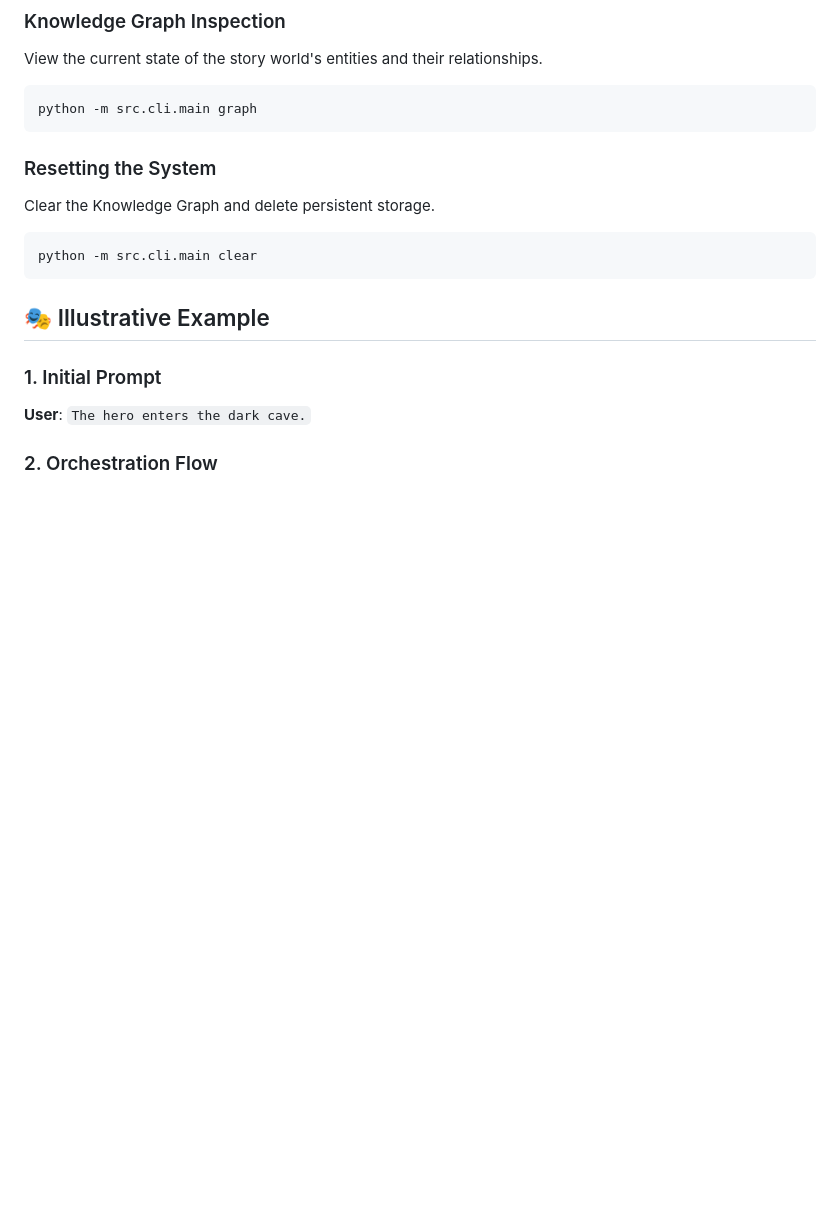
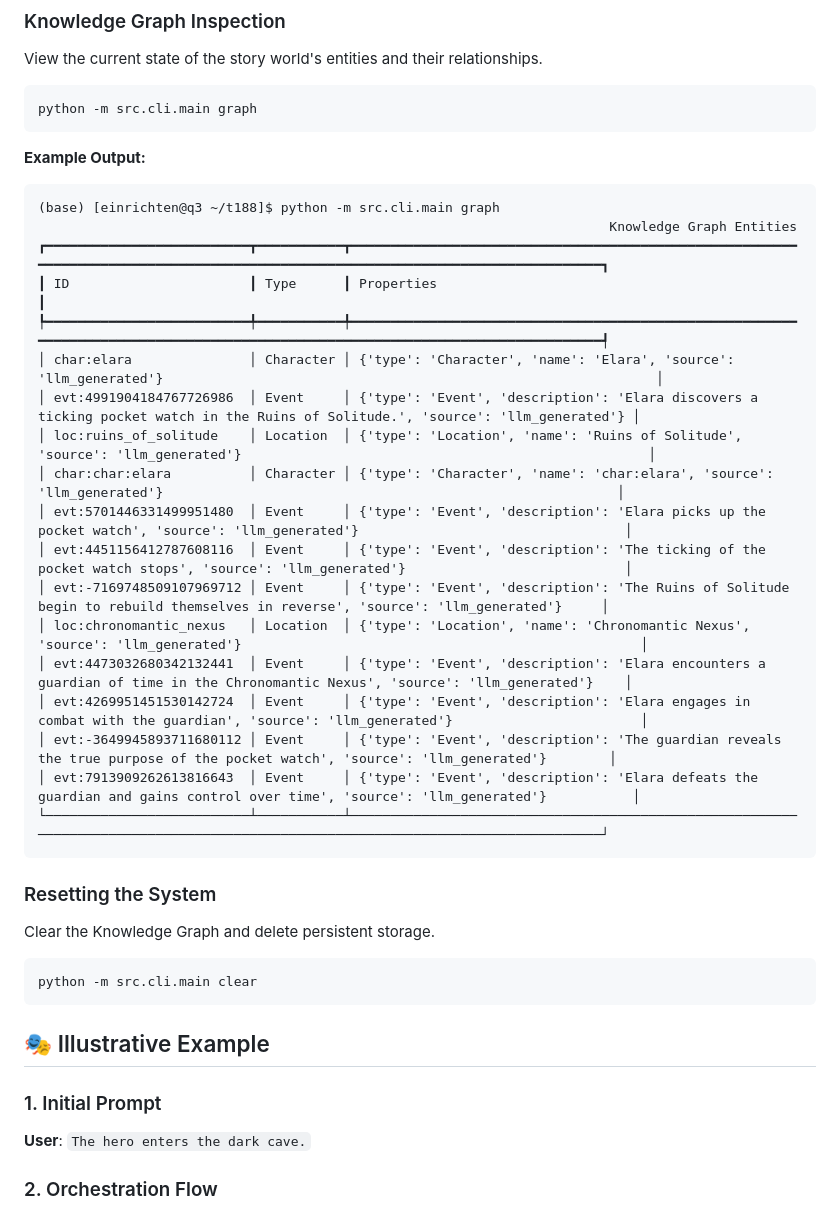
Before and after one commit to deniskropp/t188, a Markdown page: README.md, the part around the change. Rendered like a GitHub page; blank space fills up the shorter version.

Commit message:
add example

````diff
--- a/README.md
+++ b/README.md
@@ -79,6 +79,28 @@ View the current state of the story world's entities and their relationships.
 python -m src.cli.main graph
 ```
 
+**Example Output:**
+```text
+(base) [einrichten@q3 ~/t188]$ python -m src.cli.main graph
+                                                                         Knowledge Graph Entities
+┏━━━━━━━━━━━━━━━━━━━━━━━━━━┳━━━━━━━━━━━┳━━━━━━━━━━━━━━━━━━━━━━━━━━━━━━━━━━━━━━━━━━━━━━━━━━━━━━━━━━━━━━━━━━━━━━━━━━━━━━━━━━━━━━━━━━━━━━━━━━━━━━━━━━━━━━━━━━━━━━━━━━━━━━━━━┓
+┃ ID                       ┃ Type      ┃ Properties                                                                                                                      ┃
+┡━━━━━━━━━━━━━━━━━━━━━━━━━━╇━━━━━━━━━━━╇━━━━━━━━━━━━━━━━━━━━━━━━━━━━━━━━━━━━━━━━━━━━━━━━━━━━━━━━━━━━━━━━━━━━━━━━━━━━━━━━━━━━━━━━━━━━━━━━━━━━━━━━━━━━━━━━━━━━━━━━━━━━━━━━━┩
+│ char:elara               │ Character │ {'type': 'Character', 'name': 'Elara', 'source': 'llm_generated'}                                                               │
+│ evt:4991904184767726986  │ Event     │ {'type': 'Event', 'description': 'Elara discovers a ticking pocket watch in the Ruins of Solitude.', 'source': 'llm_generated'} │
+│ loc:ruins_of_solitude    │ Location  │ {'type': 'Location', 'name': 'Ruins of Solitude', 'source': 'llm_generated'}                                                    │
+│ char:char:elara          │ Character │ {'type': 'Character', 'name': 'char:elara', 'source': 'llm_generated'}                                                          │
+│ evt:5701446331499951480  │ Event     │ {'type': 'Event', 'description': 'Elara picks up the pocket watch', 'source': 'llm_generated'}                                  │
+│ evt:4451156412787608116  │ Event     │ {'type': 'Event', 'description': 'The ticking of the pocket watch stops', 'source': 'llm_generated'}                            │
+│ evt:-7169748509107969712 │ Event     │ {'type': 'Event', 'description': 'The Ruins of Solitude begin to rebuild themselves in reverse', 'source': 'llm_generated'}     │
+│ loc:chronomantic_nexus   │ Location  │ {'type': 'Location', 'name': 'Chronomantic Nexus', 'source': 'llm_generated'}                                                   │
+│ evt:4473032680342132441  │ Event     │ {'type': 'Event', 'description': 'Elara encounters a guardian of time in the Chronomantic Nexus', 'source': 'llm_generated'}    │
+│ evt:4269951451530142724  │ Event     │ {'type': 'Event', 'description': 'Elara engages in combat with the guardian', 'source': 'llm_generated'}                        │
+│ evt:-3649945893711680112 │ Event     │ {'type': 'Event', 'description': 'The guardian reveals the true purpose of the pocket watch', 'source': 'llm_generated'}        │
+│ evt:7913909262613816643  │ Event     │ {'type': 'Event', 'description': 'Elara defeats the guardian and gains control over time', 'source': 'llm_generated'}           │
+└──────────────────────────┴───────────┴─────────────────────────────────────────────────────────────────────────────────────────────────────────────────────────────────┘
+```
+
 ### Resetting the System
 Clear the Knowledge Graph and delete persistent storage.
 ```bash
````
